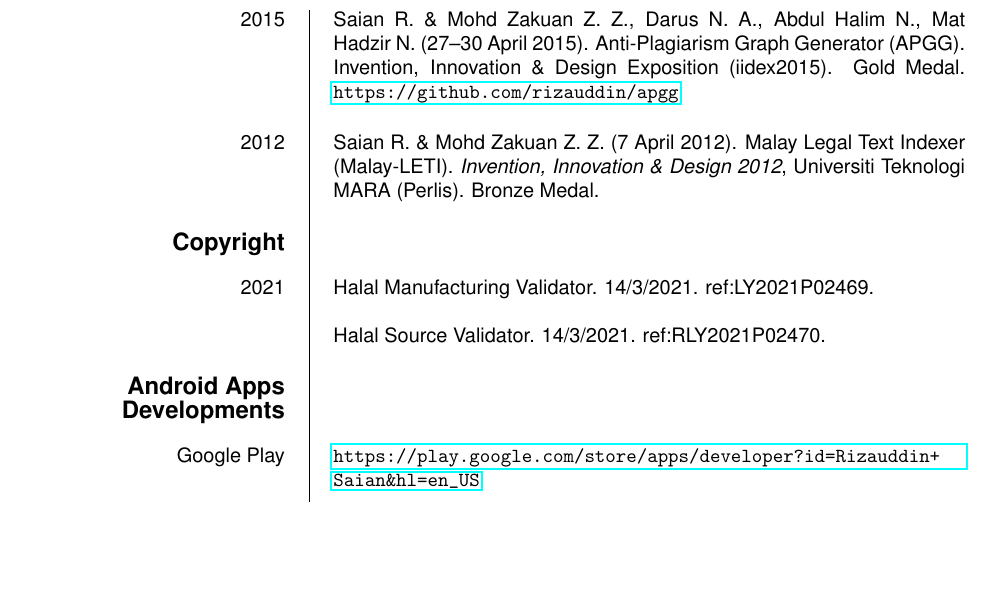
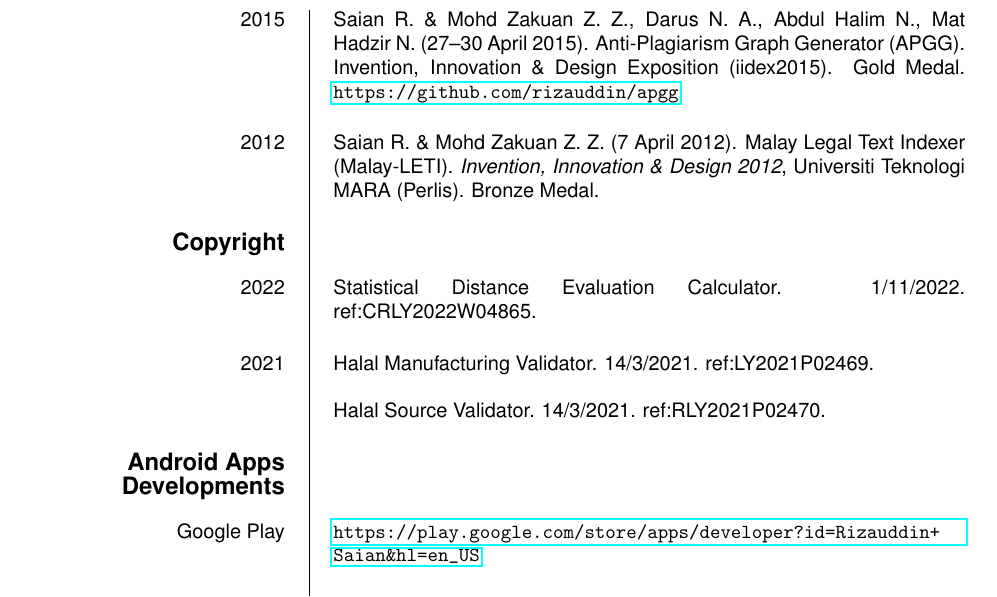
Before and after one commit to rizauddin/cv, a LaTeX CV (rizauddin.tex): part of page 7 of 14, cut so that both start at the same text, the shorter picture padded with empty space. Compiled offline with pdfLaTeX.

Commit message:
Update copyright 2022

```diff
--- a/rizauddin.tex
+++ b/rizauddin.tex
@@ -462,6 +462,8 @@ Saian R., Mohd Zakuan Z. Z., Darus N. A. \& Abdul Halim N. (20--23 September 201
 
 %%%%%%%%%%%%%%%%%%%%%%%%%%%%%%%%%%%%%%%%%% Copyright
 \section{Copyright}
+\ecvitem{2022}{Statistical Distance Evaluation Calculator. 1/11/2022. ref:CRLY2022W04865.\newline}
+
 \ecvitem{2021}{Halal Manufacturing Validator. 14/3/2021. ref:LY2021P02469.\newline
 
 Halal Source Validator. 14/3/2021. ref:RLY2021P02470.\newline}
```
Also changed, not shown: rizauddin.pdf.
